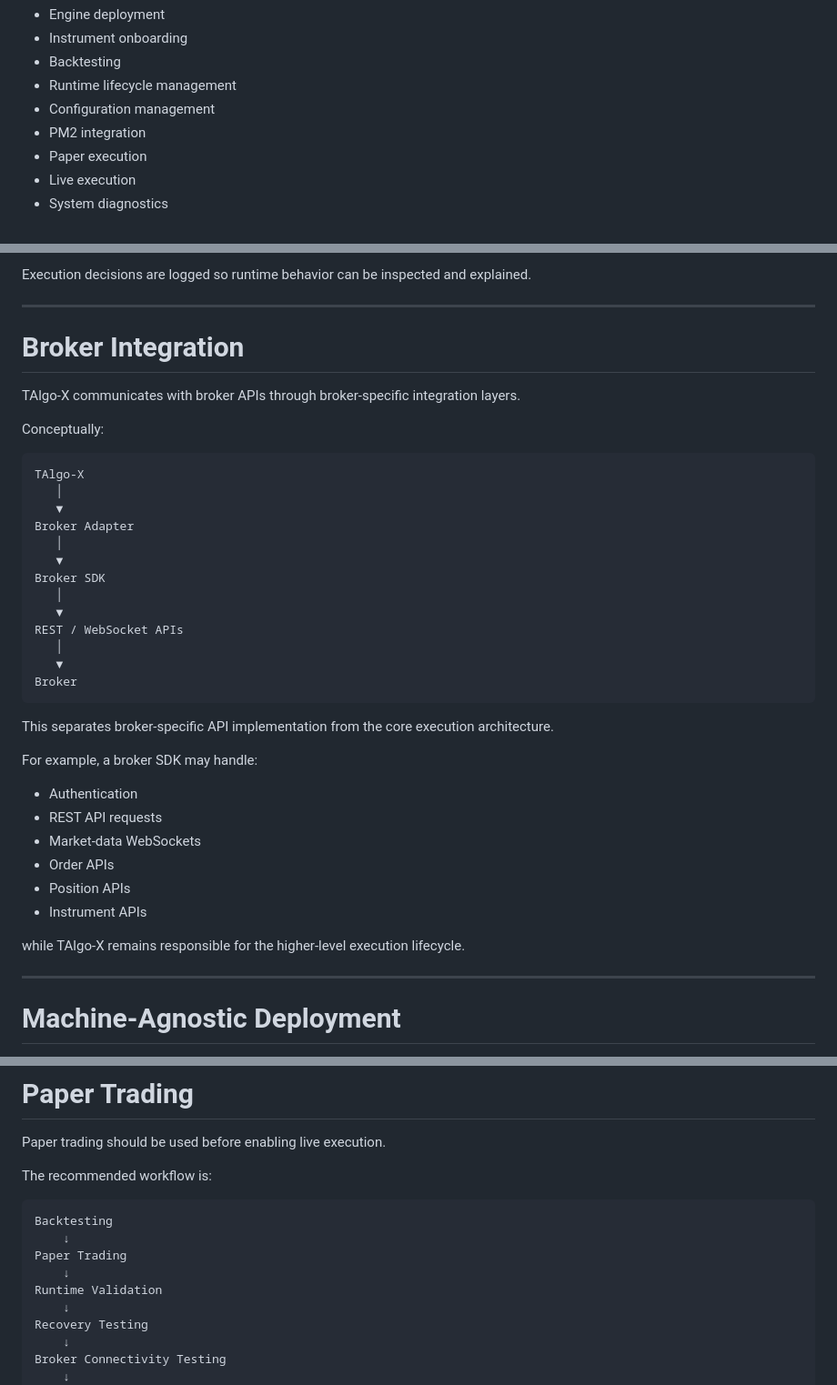
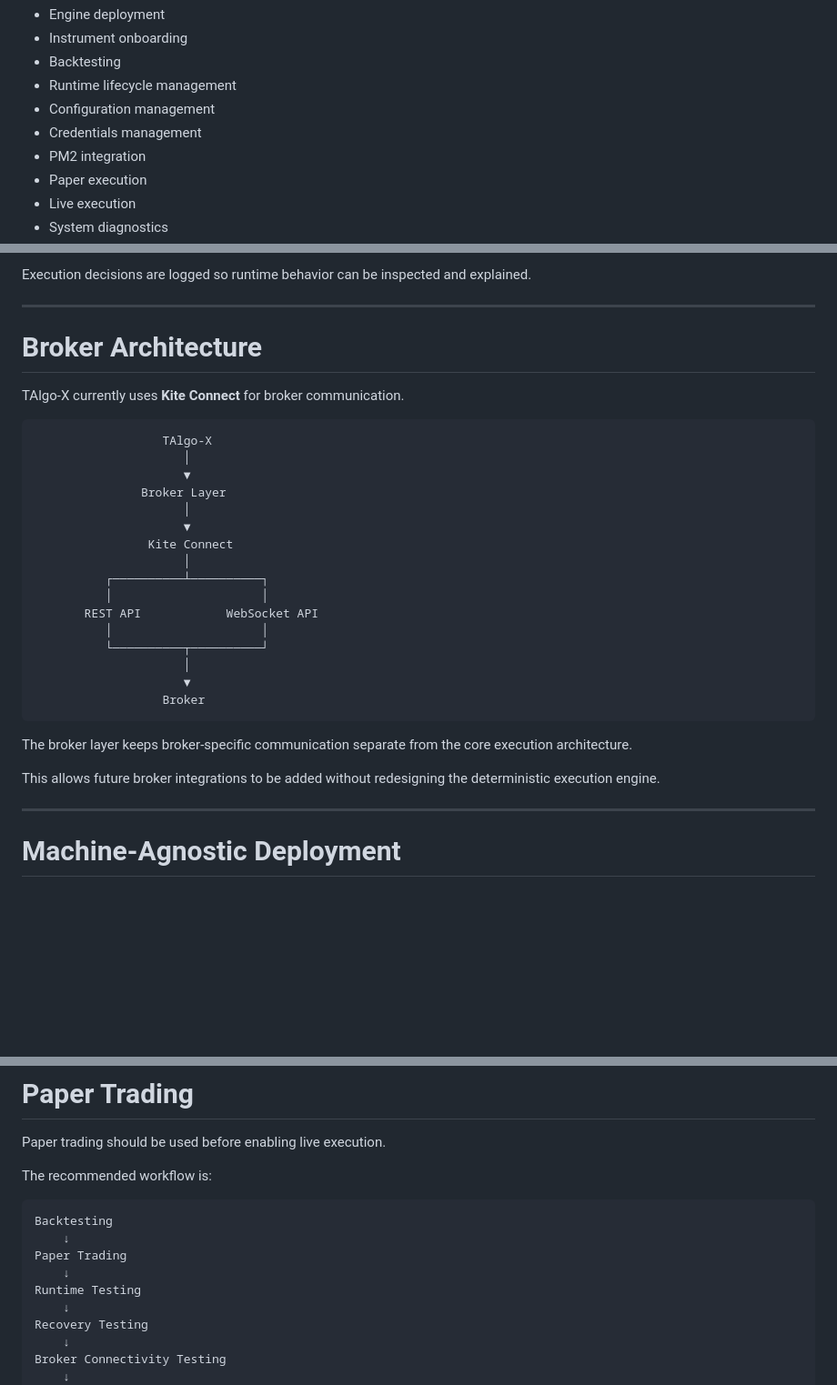
Before and after one commit to Jvkrog/TAlgo-X, a Markdown page: README.md, 3 parts joined by grey strips. Shown at 91% size. GitHub-like rendering; blank space fills up the shorter version.

````diff
--- a/README.md
+++ b/README.md
@@ -307,6 +410,7 @@ Capabilities include:
 * Backtesting
 * Runtime lifecycle management
 * Configuration management
+* Credentials management
 * PM2 integration
 * Paper execution
 * Live execution
@@ -417,40 +522,32 @@ Execution decisions are logged so runtime behavior can be inspected and explaine
 
 ---
 
-# Broker Integration
+# Broker Architecture
 
-TAlgo-X communicates with broker APIs through broker-specific integration layers.
-
-Conceptually:
+TAlgo-X currently uses **Kite Connect** for broker communication.
 
 ```text
-TAlgo-X
-   │
-   ▼
-Broker Adapter
-   │
-   ▼
-Broker SDK
-   │
-   ▼
-REST / WebSocket APIs
-   │
-   ▼
-Broker
+                  TAlgo-X
+                     │
+                     ▼
+               Broker Layer
+                     │
+                     ▼
+                Kite Connect
+                     │
+          ┌──────────┴──────────┐
+          │                     │
+       REST API            WebSocket API
+          │                     │
+          └──────────┬──────────┘
+                     │
+                     ▼
+                  Broker
 ```
 
-This separates broker-specific API implementation from the core execution architecture.
+The broker layer keeps broker-specific communication separate from the core execution architecture.
 
-For example, a broker SDK may handle:
-
-* Authentication
-* REST API requests
-* Market-data WebSockets
-* Order APIs
-* Position APIs
-* Instrument APIs
-
-while TAlgo-X remains responsible for the higher-level execution lifecycle.
+This allows future broker integrations to be added without redesigning the deterministic execution engine.
 
 ---
 
@@ -529,7 +624,7 @@ Backtesting
     ↓
 Paper Trading
     ↓
-Runtime Validation
+Runtime Testing
     ↓
 Recovery Testing
     ↓
````
Also changed, not shown: other parts of README.md (+133 -29 lines).
